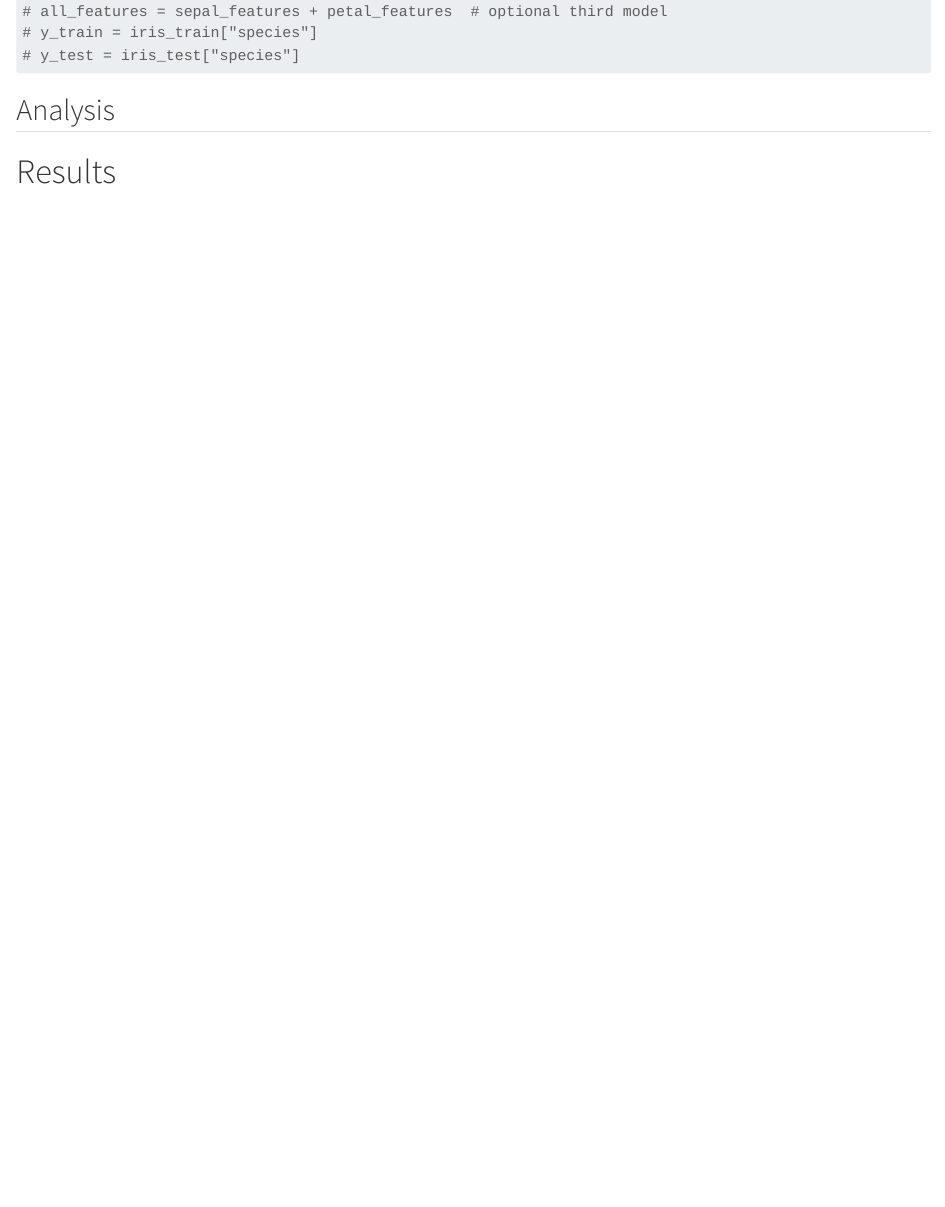
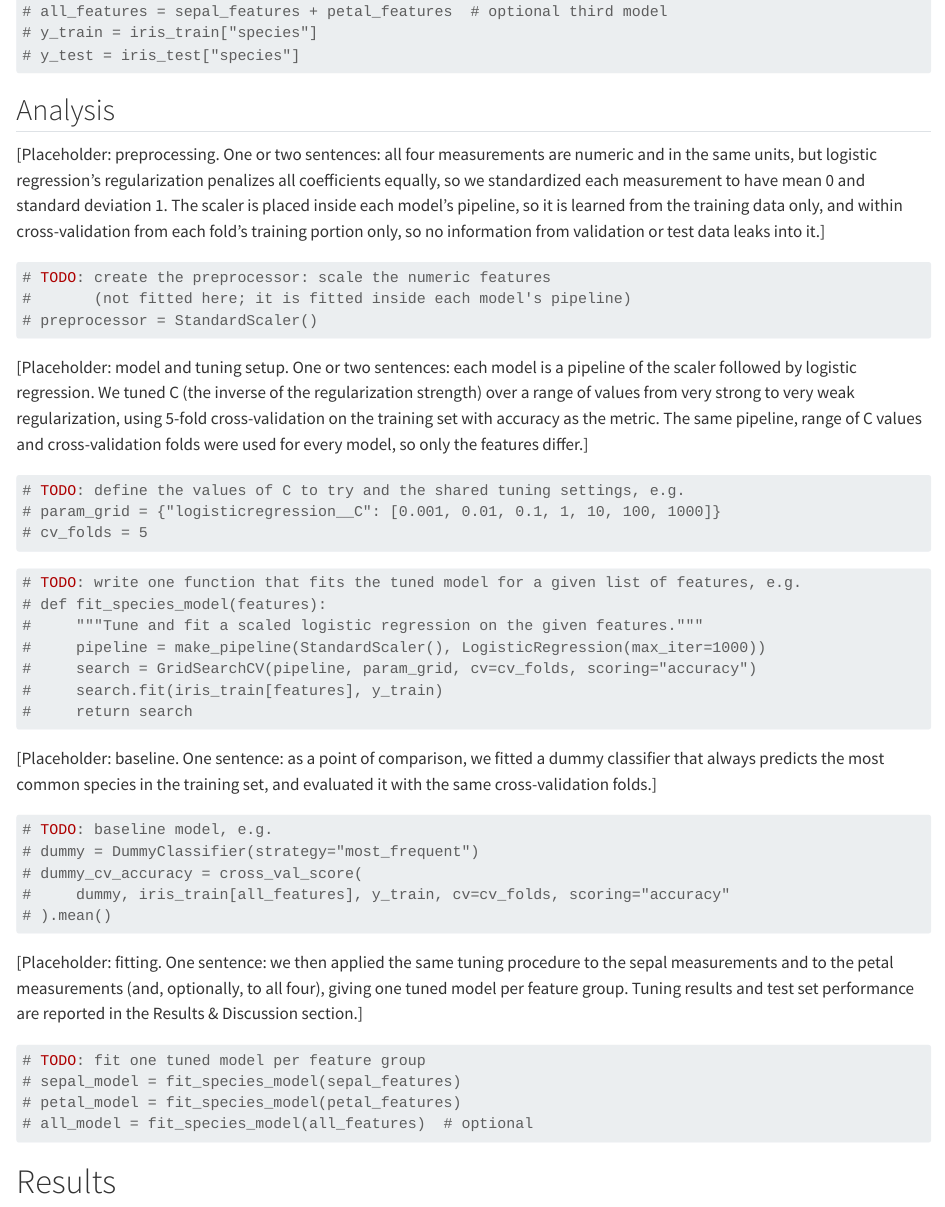
Before and after one commit to UBC-MDS-2026-27/DSCI-522-Group-33, a Quarto document (analysis/predict-iris-classification.qmd): the page in a window 1100 px wide, from 2960 px down. Rendered offline with R 4.5, knitr and Pandoc in place of Quarto, with nearby package versions; some code elsewhere in the file could not run offline.

Commit message:
add placeholders for methods/analysis

````diff
--- a/analysis/predict-iris-classification.qmd
+++ b/analysis/predict-iris-classification.qmd
@@ -108,6 +108,51 @@ iris_raw.head()
 
 ## Analysis
 
+[Placeholder: preprocessing. One or two sentences: all four measurements are numeric and in the same units, but logistic regression's regularization penalizes all coefficients equally, so we standardized each measurement to have mean 0 and standard deviation 1. The scaler is placed inside each model's pipeline, so it is learned from the training data only, and within cross-validation from each fold's training portion only, so no information from validation or test data leaks into it.]
+
+```{python}
+# TODO: create the preprocessor: scale the numeric features
+#       (not fitted here; it is fitted inside each model's pipeline)
+# preprocessor = StandardScaler()
+```
+
+[Placeholder: model and tuning setup. One or two sentences: each model is a pipeline of the scaler followed by logistic regression. We tuned C (the inverse of the regularization strength) over a range of values from very strong to very weak regularization, using 5-fold cross-validation on the training set with accuracy as the metric. The same pipeline, range of C values and cross-validation folds were used for every model, so only the features differ.]
+
+```{python}
+# TODO: define the values of C to try and the shared tuning settings, e.g.
+# param_grid = {"logisticregression__C": [0.001, 0.01, 0.1, 1, 10, 100, 1000]}
+# cv_folds = 5
+```
+
+```{python}
+# TODO: write one function that fits the tuned model for a given list of features, e.g.
+# def fit_species_model(features):
+#     """Tune and fit a scaled logistic regression on the given features."""
+#     pipeline = make_pipeline(StandardScaler(), LogisticRegression(max_iter=1000))
+#     search = GridSearchCV(pipeline, param_grid, cv=cv_folds, scoring="accuracy")
+#     search.fit(iris_train[features], y_train)
+#     return search
+```
+
+[Placeholder: baseline. One sentence: as a point of comparison, we fitted a dummy classifier that always predicts the most common species in the training set, and evaluated it with the same cross-validation folds.]
+
+```{python}
+# TODO: baseline model, e.g.
+# dummy = DummyClassifier(strategy="most_frequent")
+# dummy_cv_accuracy = cross_val_score(
+#     dummy, iris_train[all_features], y_train, cv=cv_folds, scoring="accuracy"
+# ).mean()
+```
+
+[Placeholder: fitting. One sentence: we then applied the same tuning procedure to the sepal measurements and to the petal measurements (and, optionally, to all four), giving one tuned model per feature group. Tuning results and test set performance are reported in the Results & Discussion section.]
+
+```{python}
+# TODO: fit one tuned model per feature group
+# sepal_model = fit_species_model(sepal_features)
+# petal_model = fit_species_model(petal_features)
+# all_model = fit_species_model(all_features)  # optional
+```
+
 # Results
 
 # Discussion
````
